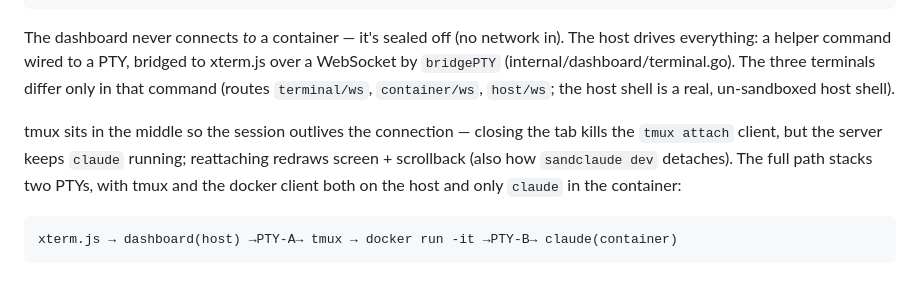
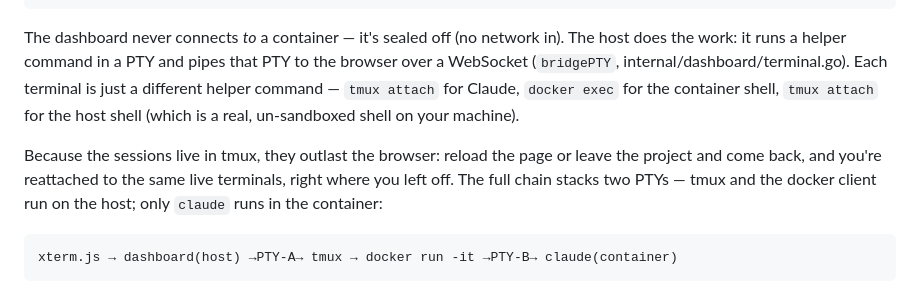
Before and after one commit to scoutapp/corral, a Markdown page: docs/architecture.md, the part around the change. Rendered like a GitHub page.

Commit message:
docs(architecture): clearer bridge + persistence wording
Frame the helper-command bridge in plain sentences (drop the route-name
parenthetical), and describe tmux persistence as the actual UX — reload or
leave and return, same terminals where you left off.

Co-Authored-By: Claude Opus 4.8 (1M context) <noreply@anthropic.com>

````diff
--- a/docs/architecture.md
+++ b/docs/architecture.md
@@ -117,16 +117,16 @@ browser (xterm.js)                    HOST: sandclaude dashboard
 ```
 
 The dashboard never connects *to* a container — it's sealed off (no network in).
-The host drives everything: a helper command wired to a PTY, bridged to xterm.js
-over a WebSocket by `bridgePTY` (internal/dashboard/terminal.go). The three
-terminals differ only in that command (routes `terminal/ws`, `container/ws`,
-`host/ws`; the host shell is a real, un-sandboxed host shell).
+The host does the work: it runs a helper command in a PTY and pipes that PTY to
+the browser over a WebSocket (`bridgePTY`, internal/dashboard/terminal.go). Each
+terminal is just a different helper command — `tmux attach` for Claude, `docker
+exec` for the container shell, `tmux attach` for the host shell (which is a real,
+un-sandboxed shell on your machine).
 
-tmux sits in the middle so the session outlives the connection — closing the tab
-kills the `tmux attach` client, but the server keeps `claude` running; reattaching
-redraws screen + scrollback (also how `sandclaude dev` detaches). The full path
-stacks two PTYs, with tmux and the docker client both on the host and only
-`claude` in the container:
+Because the sessions live in tmux, they outlast the browser: reload the page or
+leave the project and come back, and you're reattached to the same live terminals,
+right where you left off. The full chain stacks two PTYs — tmux and the docker
+client run on the host; only `claude` runs in the container:
 
 ```
 xterm.js → dashboard(host) →PTY-A→ tmux → docker run -it →PTY-B→ claude(container)
````
